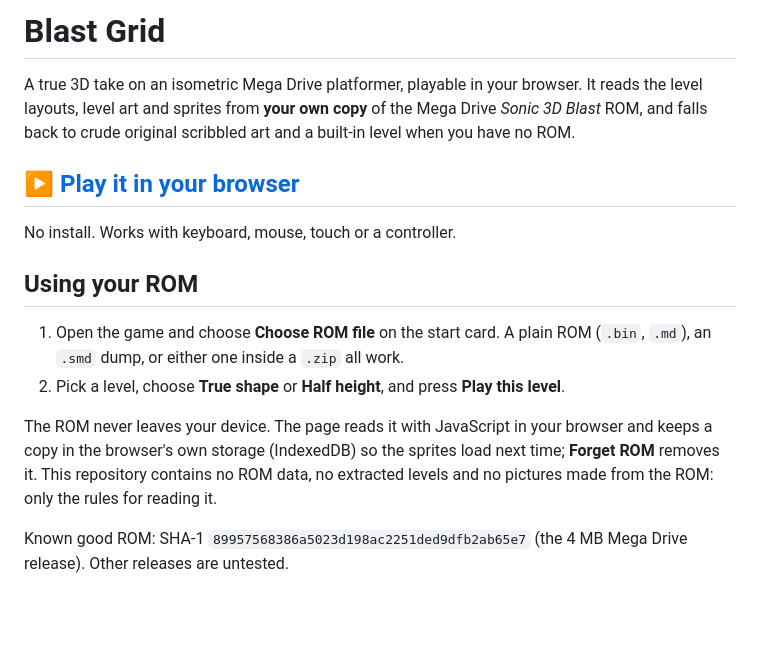
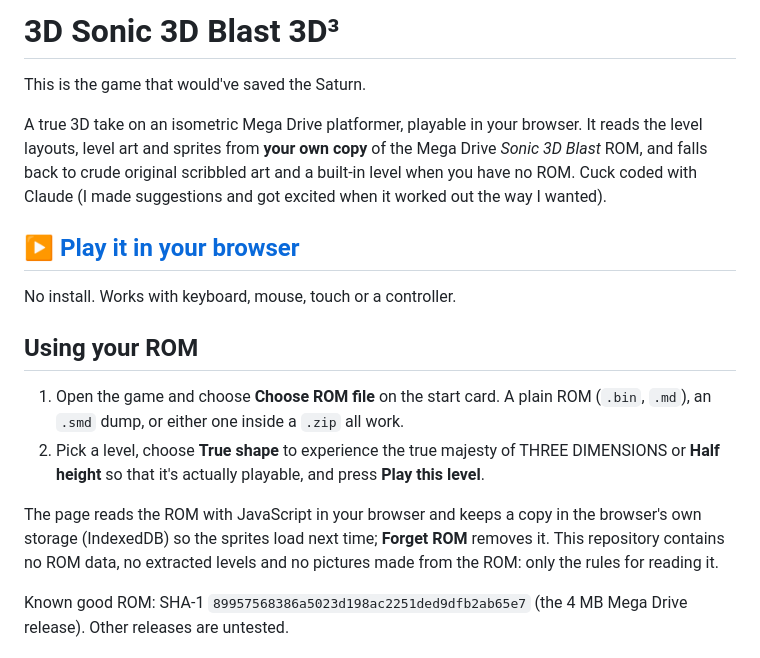
Before and after one commit to s3lfish/3D-Sonic-3D-Blast-3D, a Markdown page: README.md, the part around the change. Drawn GitHub-style; blank space fills up the shorter version.

```diff
--- a/README.md
+++ b/README.md
@@ -1,8 +1,10 @@
-# Blast Grid
+# 3D Sonic 3D Blast 3D³
+
+This is the game that would've saved the Saturn.
 
 A true 3D take on an isometric Mega Drive platformer, playable in your browser. It reads the level layouts, level
 art and sprites from **your own copy** of the Mega Drive *Sonic 3D Blast* ROM, and falls back to crude original
-scribbled art and a built-in level when you have no ROM.
+scribbled art and a built-in level when you have no ROM. Cuck coded with Claude (I made suggestions and got excited when it worked out the way I wanted).
 
 ## ▶ [Play it in your browser](https://s3lfish.github.io/3D-Sonic-3D-Blast-3D/)
 
@@ -12,10 +14,9 @@ No install. Works with keyboard, mouse, touch or a controller.
 
 1. Open the game and choose **Choose ROM file** on the start card. A plain ROM (`.bin`, `.md`), an `.smd` dump, or
    either one inside a `.zip` all work.
-2. Pick a level, choose **True shape** or **Half height**, and press **Play this level**.
+2. Pick a level, choose **True shape** to experience the true majesty of THREE DIMENSIONS or **Half height** so that it's actually playable, and press **Play this level**.
 
-The ROM never leaves your device. The page reads it with JavaScript in your browser and keeps a copy in the
-browser's own storage (IndexedDB) so the sprites load next time; **Forget ROM** removes it. This repository contains
+The page reads the ROM with JavaScript in your browser and keeps a copy in the browser's own storage (IndexedDB) so the sprites load next time; **Forget ROM** removes it. This repository contains
 no ROM data, no extracted levels and no pictures made from the ROM: only the rules for reading it.
 
 Known good ROM: SHA-1 `89957568386a5023d198ac2251ded9dfb2ab65e7` (the 4 MB Mega Drive release). Other releases are
```
